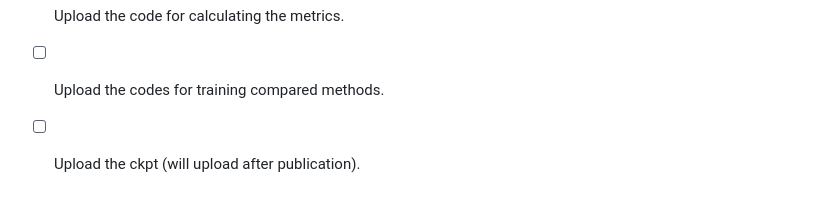
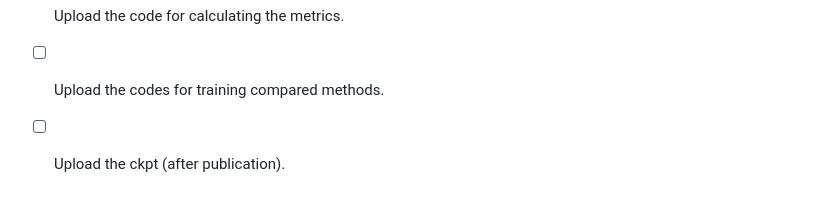
Before and after one commit to wongzbb/MedSora, a Markdown page: README.md, the part around the change. Drawn GitHub-style.

```diff
--- a/README.md
+++ b/README.md
@@ -143,4 +143,4 @@ bash scripts/sample_medsora_cho.sh
 - [X] Clean up the code for MedSora
 - [ ] Upload the code for calculating the metrics.
 - [ ] Upload the codes for training compared methods.
-- [ ] Upload the ckpt (will upload after publication).
+- [ ] Upload the ckpt (after publication).
```
